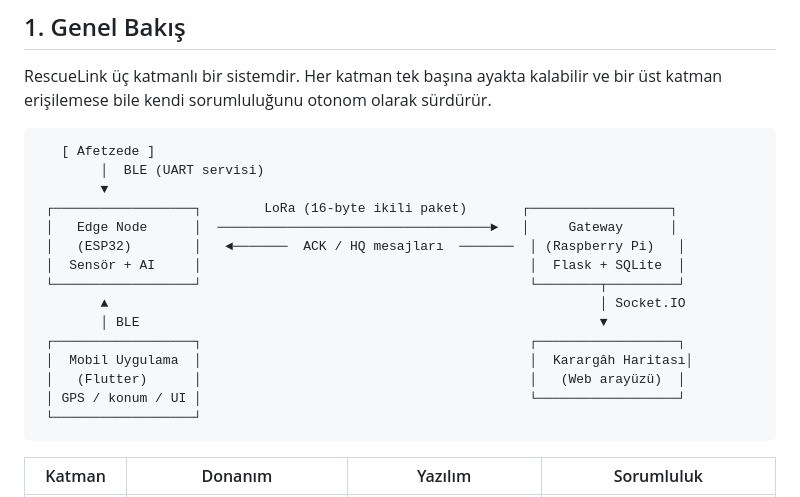
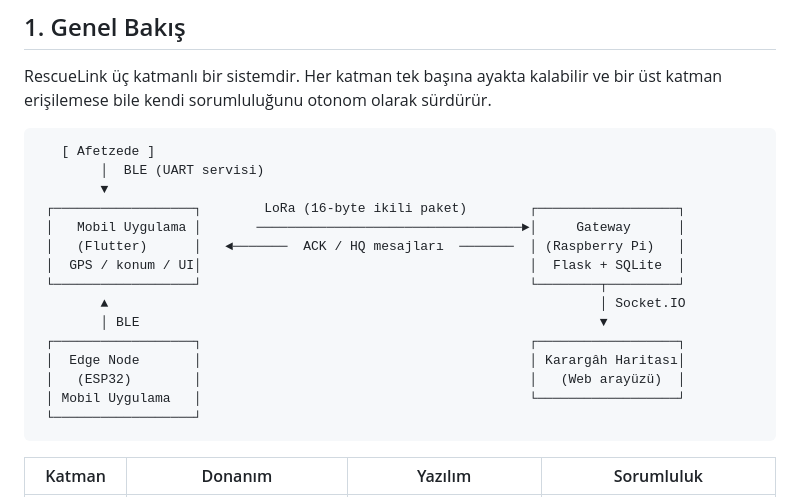
Before and after one commit to Burak-Cam/RescueLink-System, a Markdown page: ARCHITECTURE.md, the part around the change. GitHub-like rendering.

Commit message:
Update architecture diagram in ARCHITECTURE.md

````diff
--- a/ARCHITECTURE.md
+++ b/ARCHITECTURE.md
@@ -16,17 +16,17 @@ RescueLink üç katmanlı bir sistemdir. Her katman tek başına ayakta kalabili
    [ Afetzede ]
         │  BLE (UART servisi)
         ▼
- ┌──────────────────┐        LoRa (16-byte ikili paket)       ┌──────────────────┐
- │   Edge Node      │  ───────────────────────────────────►   │     Gateway      │
- │   (ESP32)        │   ◄───────  ACK / HQ mesajları  ───────  │ (Raspberry Pi)   │
- │  Sensör + AI     │                                          │  Flask + SQLite  │
+ ┌──────────────────┐        LoRa (16-byte ikili paket)        ┌──────────────────┐
+ │   Mobil Uygulama │       ──────────────────────────────────►│     Gateway      │
+ │   (Flutter)      │   ◄───────  ACK / HQ mesajları  ───────  │ (Raspberry Pi)   │
+ │  GPS / konum / UI│                                          │  Flask + SQLite  │
  └──────────────────┘                                          └────────┬─────────┘
         ▲                                                               │ Socket.IO
         │ BLE                                                           ▼
  ┌──────────────────┐                                          ┌──────────────────┐
- │  Mobil Uygulama  │                                          │  Karargâh Haritası│
- │   (Flutter)      │                                          │   (Web arayüzü)  │
- │ GPS / konum / UI │                                          └──────────────────┘
+ │  Edge Node       │                                          │ Karargâh Haritası│
+ │   (ESP32)        │                                          │   (Web arayüzü)  │
+ │ Mobil Uygulama   │                                          └──────────────────┘
  └──────────────────┘
 ```
 
````
